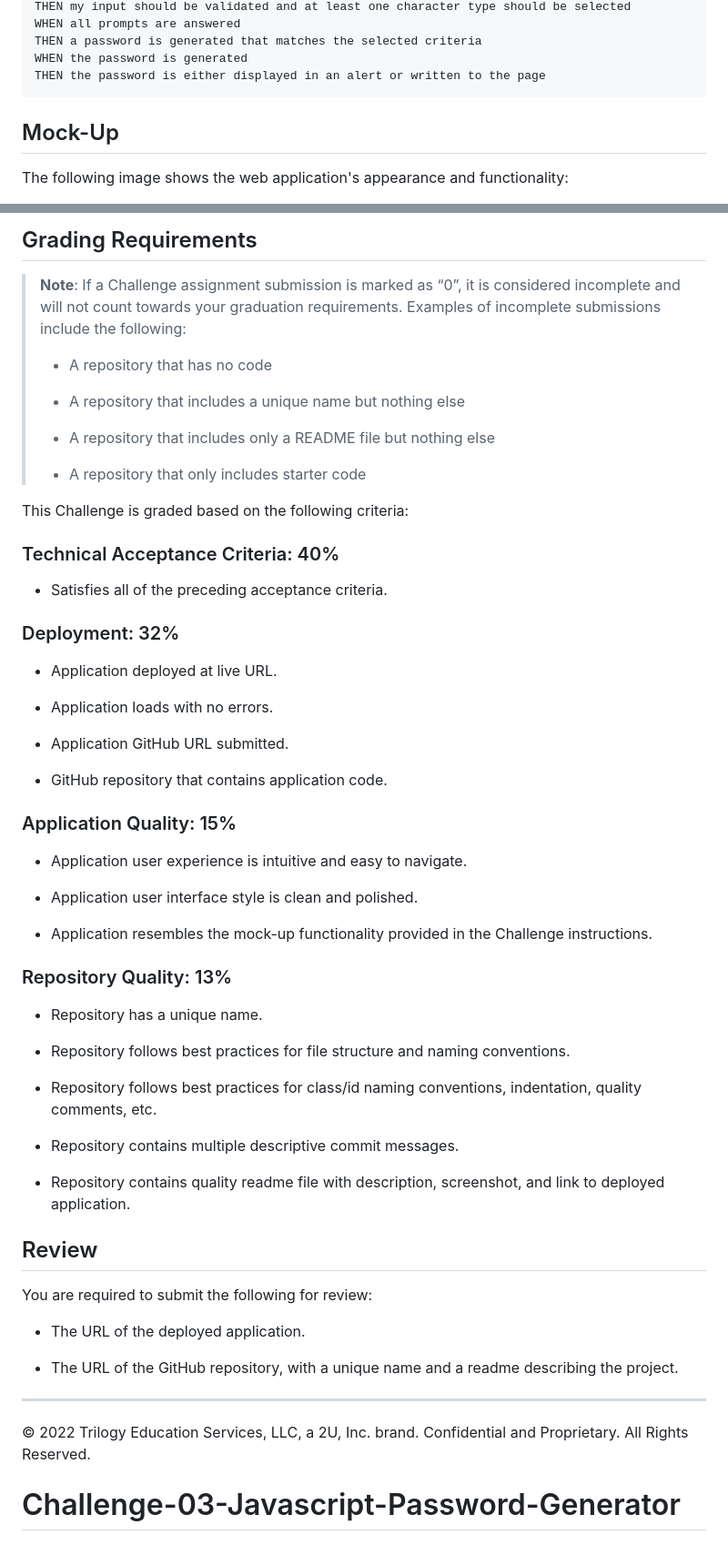
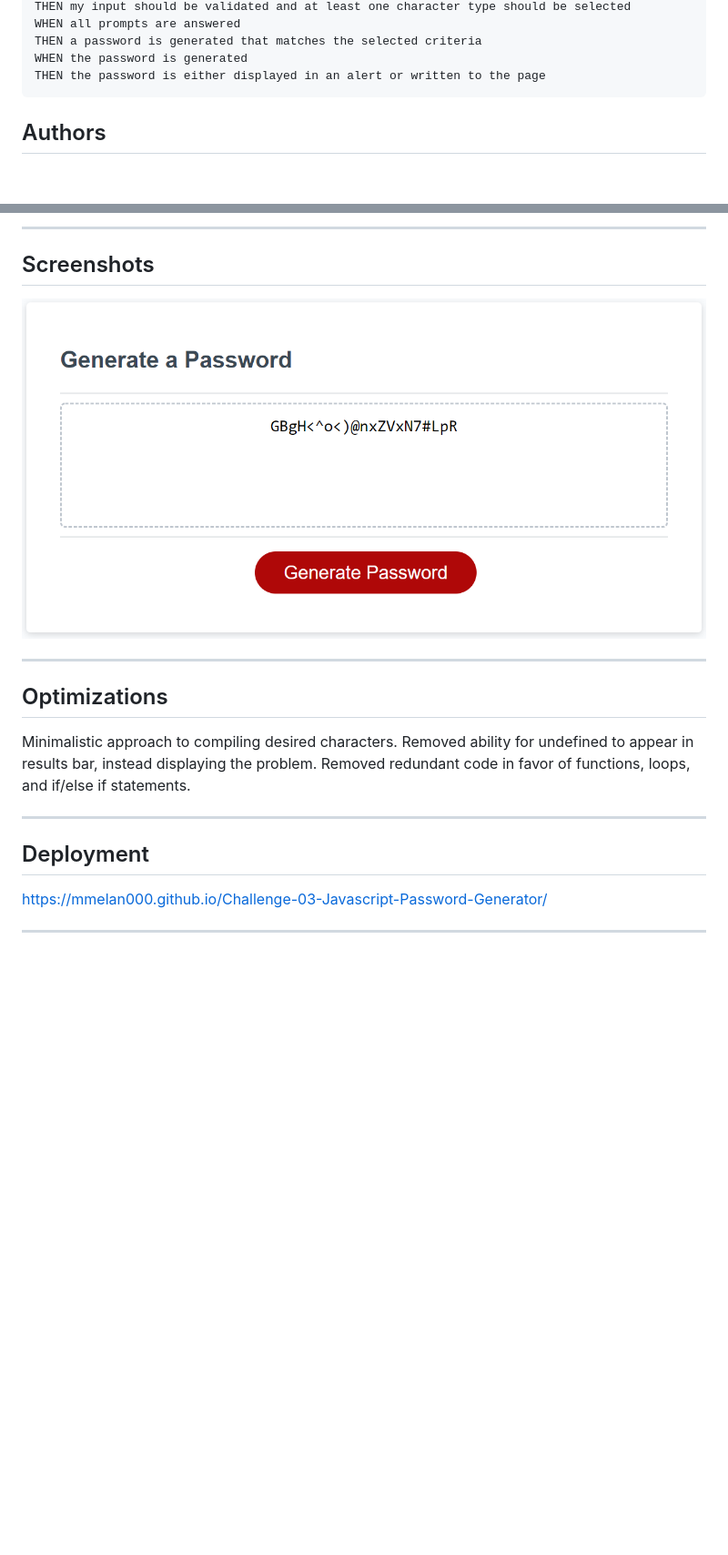
Before and after one commit to mmelan000/Javascript-Password-Generator, a Markdown page: README.md, 2 parts joined by grey strips. Shown: that part at 91% size. GitHub-like rendering; pictures changed too: assets/images/img03.png (added); blank space fills up the shorter version.

````diff
--- a/README.md
+++ b/README.md
@@ -34,7 +31,6 @@ WHEN the password is generated
 THEN the password is either displayed in an alert or written to the page
 ```
 
-## Mock-Up
 
-The following image shows the web application's appearance and functionality:
+## Authors
 
@@ -42,60 +38,22 @@ The following image shows the web application's appearance and functionality:
 
-## Grading Requirements
+---
 
-> **Note**: If a Challenge assignment submission is marked as “0”, it is considered incomplete and will not count towards your graduation requirements. Examples of incomplete submissions include the following:
->
-> * A repository that has no code
->
-> * A repository that includes a unique name but nothing else
->
-> * A repository that includes only a README file but nothing else
->
-> * A repository that only includes starter code
+## Screenshots
 
-This Challenge is graded based on the following criteria:
+![App Screenshot](./assets/images/img03.png)
 
-### Technical Acceptance Criteria: 40%
+---
 
-* Satisfies all of the preceding acceptance criteria.
+## Optimizations
 
-### Deployment: 32%
+Minimalistic approach to compiling desired characters.
+Removed ability for undefined to appear in results bar, instead displaying the problem.
+Removed redundant code in favor of functions, loops, and if/else if statements.
 
-* Application deployed at live URL.
+---
 
-* Application loads with no errors.
+## Deployment
 
-* Application GitHub URL submitted.
+https://mmelan000.github.io/Challenge-03-Javascript-Password-Generator/
 
-* GitHub repository that contains application code.
-
-### Application Quality: 15%
-
-* Application user experience is intuitive and easy to navigate.
-
-* Application user interface style is clean and polished.
-
-* Application resembles the mock-up functionality provided in the Challenge instructions.
-
-### Repository Quality: 13%
-
-* Repository has a unique name.
-
-* Repository follows best practices for file structure and naming conventions.
-
-* Repository follows best practices for class/id naming conventions, indentation, quality comments, etc.
-
-* Repository contains multiple descriptive commit messages.
-
-* Repository contains quality readme file with description, screenshot, and link to deployed application.
-
-## Review
-
-You are required to submit the following for review:
-
-* The URL of the deployed application.
-
-* The URL of the GitHub repository, with a unique name and a readme describing the project.
-
-- - -
-© 2022 Trilogy Education Services, LLC, a 2U, Inc. brand. Confidential and Proprietary. All Rights Reserved.
-# Challenge-03-Javascript-Password-Generator
+---
````
Also changed, not shown: other parts of README.md (+5 -8 lines).
